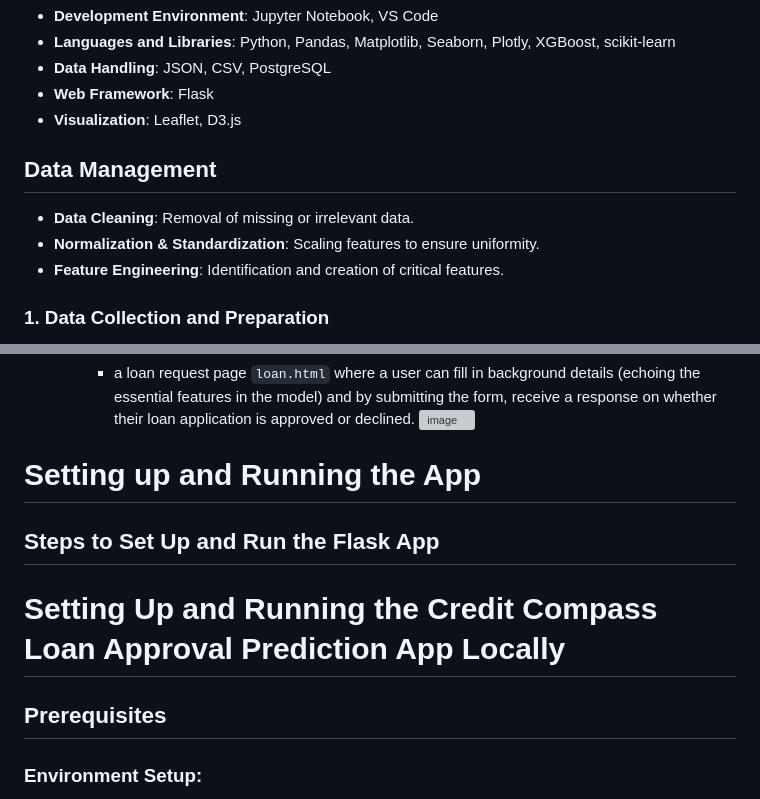
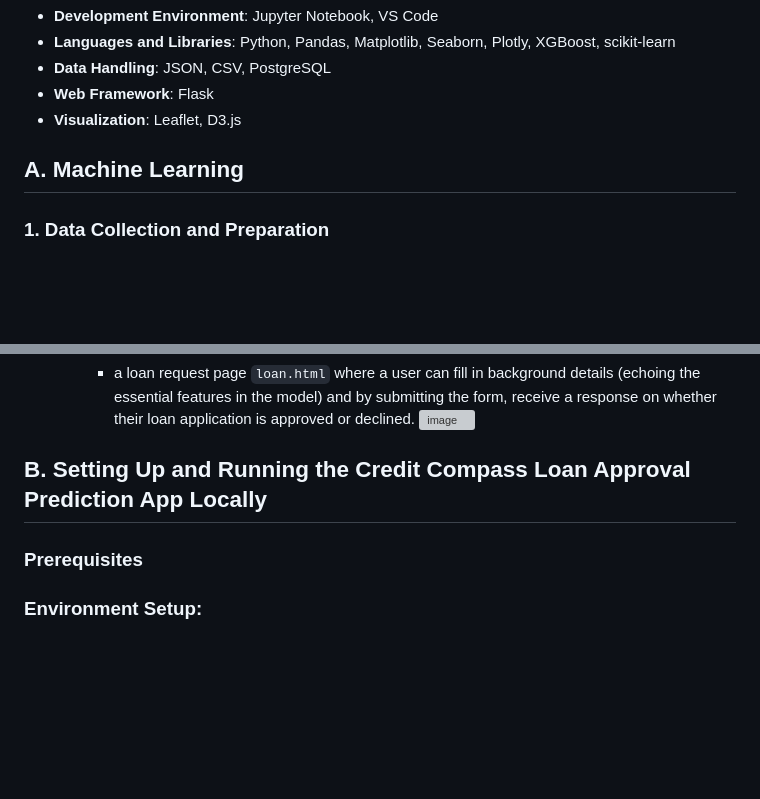
Before and after one commit to onemanlutta/CreditCompass, a Markdown page: README.md, 2 parts joined by grey strips. Drawn GitHub-style; blank space fills up the shorter version; grey boxes are pictures that could not be loaded.

```diff
--- a/README.md
+++ b/README.md
@@ -48,10 +48,7 @@ To create a machine learning model that predicts loan approval based on various
 - **Web Framework**: Flask
 - **Visualization**: Leaflet, D3.js
 
-## Data Management
-- **Data Cleaning**: Removal of missing or irrelevant data.
-- **Normalization & Standardization**: Scaling features to ensure uniformity.
-- **Feature Engineering**: Identification and creation of critical features.
+## A. Machine Learning
 
 ### 1. Data Collection and Preparation
 - **Import libraries**
@@ -209,12 +206,9 @@ print("Prediction Probabilities:", prediction_proba)
       ![image](https://github.com/user-attachments/assets/5c0c3115-b387-45ea-9194-a009568f479d)
 
 
-# Setting up and Running the App
+## B. Setting Up and Running the Credit Compass Loan Approval Prediction App Locally
 
-## Steps to Set Up and Run the Flask App
-# Setting Up and Running the Credit Compass Loan Approval Prediction App Locally
-
-## Prerequisites
+### Prerequisites
 
 ### Environment Setup:
 1. **Python 3.10.13**: Ensure that you have Python 3.10.13 installed or other similar version. You can download it from [Python's official website](https://www.python.org/).
```
